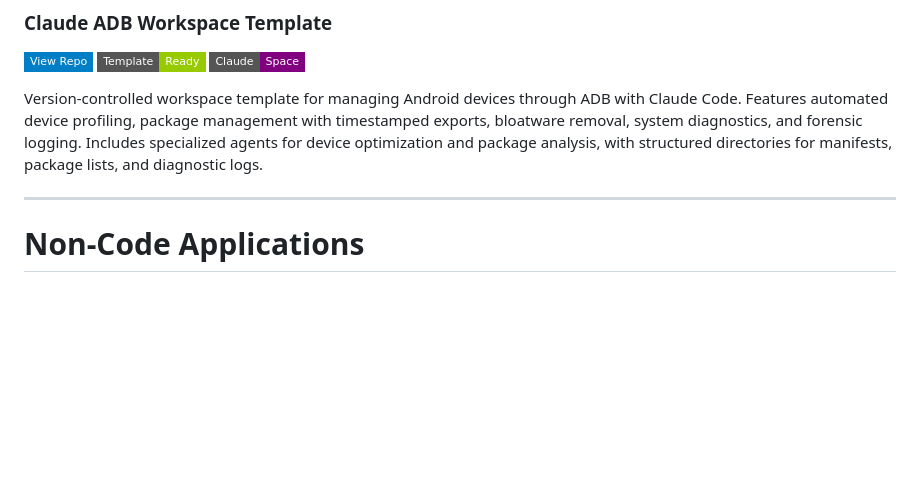
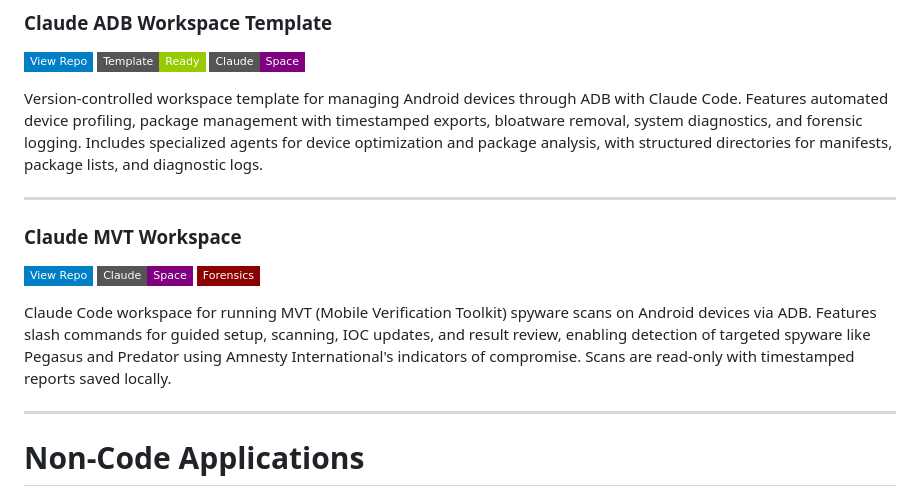
Before and after one commit to danielrosehill/Claude-Code-Repos-Index, a Markdown page: README.md, the part around the change. GitHub-like rendering; badges without logos; blank space fills up the shorter version.

Commit message:
Add Claude MVT Workspace to Android section

```diff
--- a/README.md
+++ b/README.md
@@ -179,6 +179,13 @@ Collection of documented bash aliases for speeding up common and repetitive oper
 [![View Repo](https://img.shields.io/badge/View%20Repo-blue?style=flat-square&logo=github)](https://github.com/danielrosehill/Claude-ADB-Workspace-Template) ![Template](https://img.shields.io/badge/Template-Ready-green?style=flat-square) ![Claude Space](https://img.shields.io/badge/Claude-Space-purple?style=flat-square)
 
 Version-controlled workspace template for managing Android devices through ADB with Claude Code. Features automated device profiling, package management with timestamped exports, bloatware removal, system diagnostics, and forensic logging. Includes specialized agents for device optimization and package analysis, with structured directories for manifests, package lists, and diagnostic logs.
+
+---
+
+### Claude MVT Workspace
+[![View Repo](https://img.shields.io/badge/View%20Repo-blue?style=flat-square&logo=github)](https://github.com/danielrosehill/Claude-MVT-Workspace) ![Claude Space](https://img.shields.io/badge/Claude-Space-purple?style=flat-square) ![Forensics](https://img.shields.io/badge/Forensics-darkred?style=flat-square)
+
+Claude Code workspace for running MVT (Mobile Verification Toolkit) spyware scans on Android devices via ADB. Features slash commands for guided setup, scanning, IOC updates, and result review, enabling detection of targeted spyware like Pegasus and Predator using Amnesty International's indicators of compromise. Scans are read-only with timestamped reports saved locally.
 
 ---
 
```
